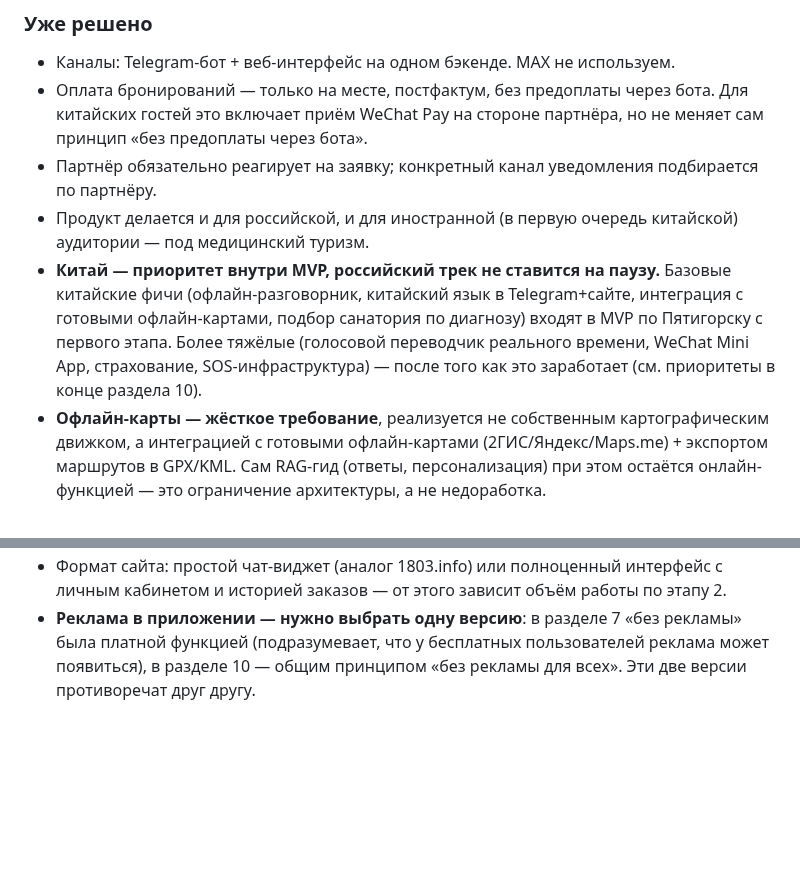
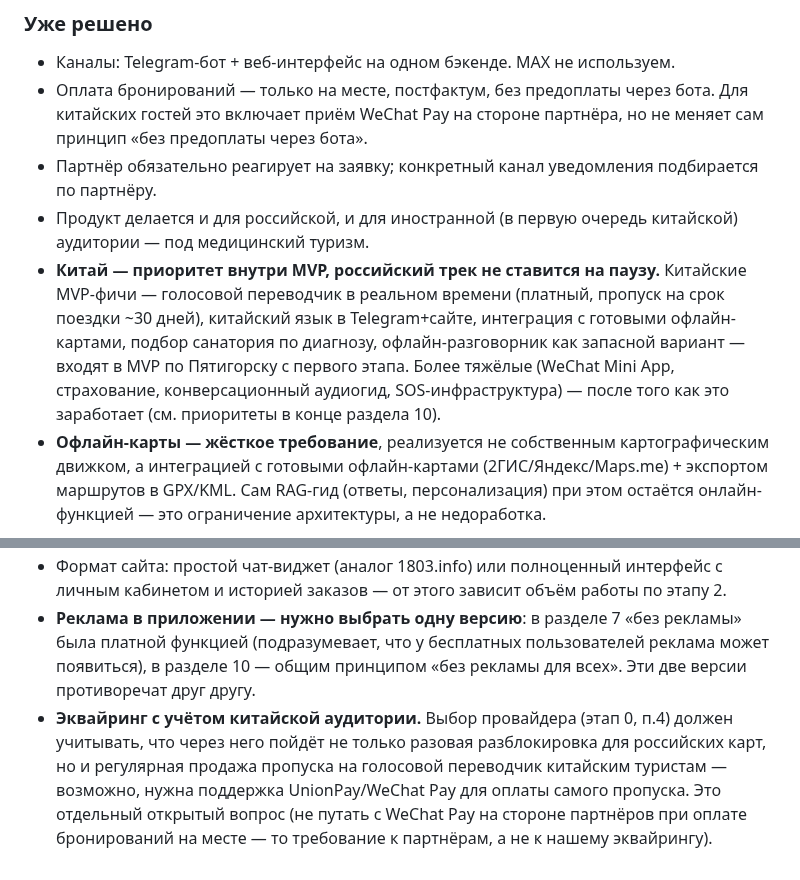
Before and after one commit to alexthebeijinger-cmd/kmv_guide, a Markdown page: kmw-guide-plan.md, 2 parts joined by grey strips. GitHub-like rendering; blank space fills up the shorter version.

```diff
--- a/kmw-guide-plan.md
+++ b/kmw-guide-plan.md
@@ -347,7 +347,7 @@ Telegram и сайт работают на одном бэкенде (один R
 - Оплата бронирований — только на месте, постфактум, без предоплаты через бота. Для китайских гостей это включает приём WeChat Pay на стороне партнёра, но не меняет сам принцип «без предоплаты через бота».
 - Партнёр обязательно реагирует на заявку; конкретный канал уведомления подбирается по партнёру.
 - Продукт делается и для российской, и для иностранной (в первую очередь китайской) аудитории — под медицинский туризм.
-- **Китай — приоритет внутри MVP, российский трек не ставится на паузу.** Базовые китайские фичи (офлайн-разговорник, китайский язык в Telegram+сайте, интеграция с готовыми офлайн-картами, подбор санатория по диагнозу) входят в MVP по Пятигорску с первого этапа. Более тяжёлые (голосовой переводчик реального времени, WeChat Mini App, страхование, SOS-инфраструктура) — после того как это заработает (см. приоритеты в конце раздела 10).
+- **Китай — приоритет внутри MVP, российский трек не ставится на паузу.** Китайские MVP-фичи — голосовой переводчик в реальном времени (платный, пропуск на срок поездки ~30 дней), китайский язык в Telegram+сайте, интеграция с готовыми офлайн-картами, подбор санатория по диагнозу, офлайн-разговорник как запасной вариант — входят в MVP по Пятигорску с первого этапа. Более тяжёлые (WeChat Mini App, страхование, конверсационный аудиогид, SOS-инфраструктура) — после того как это заработает (см. приоритеты в конце раздела 10).
 - **Офлайн-карты — жёсткое требование**, реализуется не собственным картографическим движком, а интеграцией с готовыми офлайн-картами (2ГИС/Яндекс/Maps.me) + экспортом маршрутов в GPX/KML. Сам RAG-гид (ответы, персонализация) при этом остаётся онлайн-функцией — это ограничение архитектуры, а не недоработка.
 
 ### Ещё предстоит решить
@@ -358,3 +358,4 @@ Telegram и сайт работают на одном бэкенде (один R
 - Кто на стороне Alex обрабатывает эскалации (партнёр не ответил, жалоба клиента) на этапе пилота.
 - Формат сайта: простой чат-виджет (аналог 1803.info) или полноценный интерфейс с личным кабинетом и историей заказов — от этого зависит объём работы по этапу 2.
 - **Реклама в приложении — нужно выбрать одну версию**: в разделе 7 «без рекламы» была платной функцией (подразумевает, что у бесплатных пользователей реклама может появиться), в разделе 10 — общим принципом «без рекламы для всех». Эти две версии противоречат друг другу.
+- **Эквайринг с учётом китайской аудитории.** Выбор провайдера (этап 0, п.4) должен учитывать, что через него пойдёт не только разовая разблокировка для российских карт, но и регулярная продажа пропуска на голосовой переводчик китайским туристам — возможно, нужна поддержка UnionPay/WeChat Pay для оплаты самого пропуска. Это отдельный открытый вопрос (не путать с WeChat Pay на стороне партнёров при оплате бронирований на месте — то требование к партнёрам, а не к нашему эквайрингу).
```
Also changed, not shown: other parts of kmw-guide-plan.md (+3 -3 lines).
